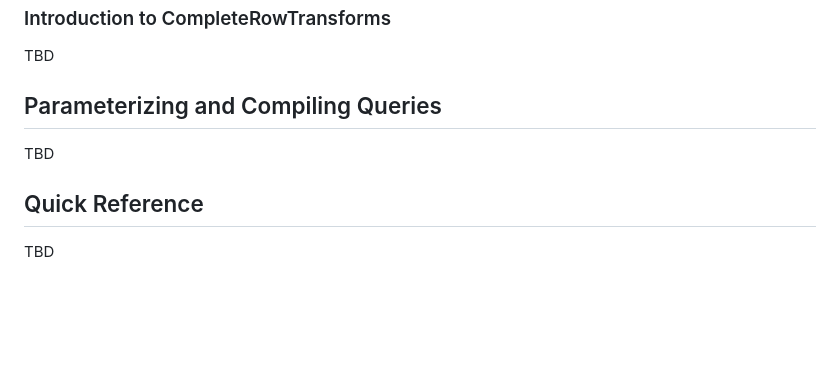
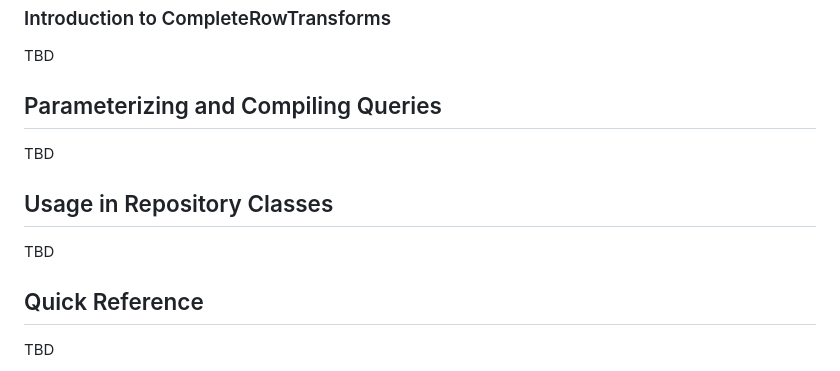
Before and after one commit to jtlapp/kysely-mapper, a Markdown page: README.md, the part around the change printed below. Drawn GitHub-style; blank space fills up the shorter version.

Commit message:
docs: some README tweaks

```diff
--- a/README.md
+++ b/README.md
@@ -349,6 +349,10 @@ TBD
 
 TBD
 
+## Usage in Repository Classes
+
+TBD
+
 ## Quick Reference
 
 TBD
```
Also changed, not shown: other parts of README.md (+2 -2 lines).
